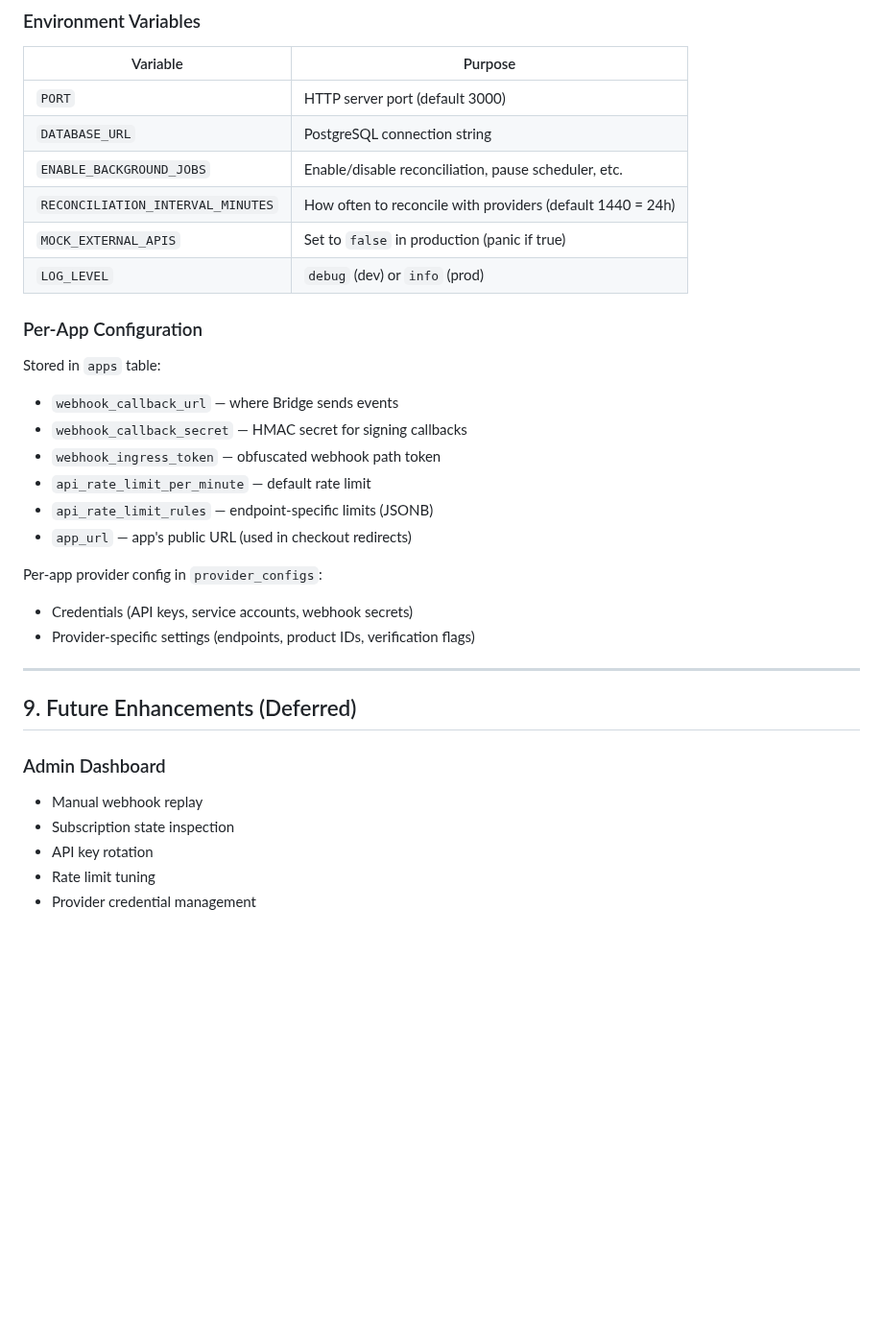
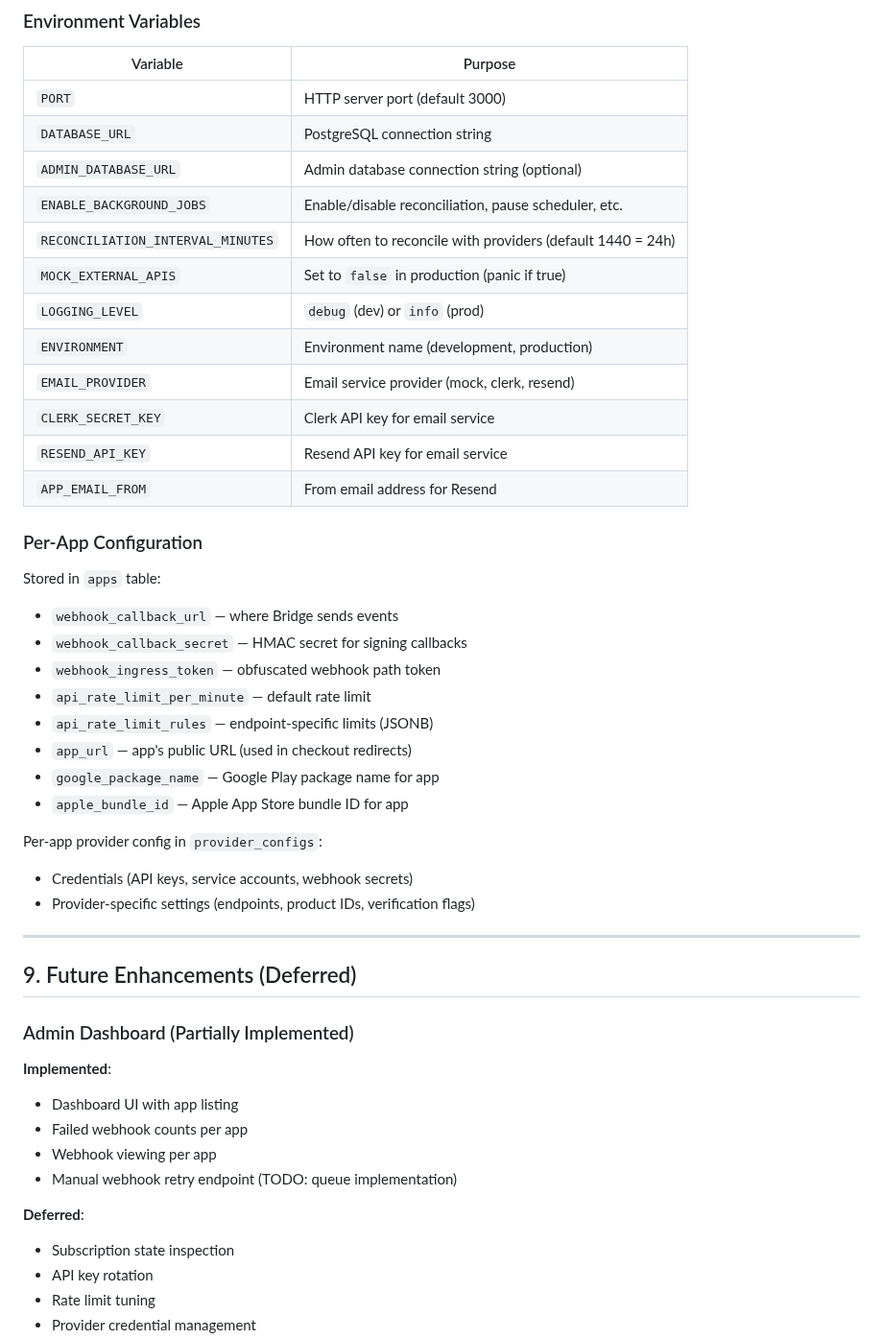
Before and after one commit to kul-work/bridge, a Markdown page: DESIGN.md, the part around one of its changes. Shown at 96% size. GitHub-like rendering; blank space fills up the shorter version.

```diff
--- a/DESIGN.md
+++ b/DESIGN.md
@@ -343,10 +397,16 @@ App                          Bridge
 |---|---|
 | `PORT` | HTTP server port (default 3000) |
 | `DATABASE_URL` | PostgreSQL connection string |
+| `ADMIN_DATABASE_URL` | Admin database connection string (optional) |
 | `ENABLE_BACKGROUND_JOBS` | Enable/disable reconciliation, pause scheduler, etc. |
 | `RECONCILIATION_INTERVAL_MINUTES` | How often to reconcile with providers (default 1440 = 24h) |
 | `MOCK_EXTERNAL_APIS` | Set to `false` in production (panic if true) |
-| `LOG_LEVEL` | `debug` (dev) or `info` (prod) |
+| `LOGGING_LEVEL` | `debug` (dev) or `info` (prod) |
+| `ENVIRONMENT` | Environment name (development, production) |
+| `EMAIL_PROVIDER` | Email service provider (mock, clerk, resend) |
+| `CLERK_SECRET_KEY` | Clerk API key for email service |
+| `RESEND_API_KEY` | Resend API key for email service |
+| `APP_EMAIL_FROM` | From email address for Resend |
 
 ### Per-App Configuration
 
@@ -357,6 +417,8 @@ Stored in `apps` table:
 - `api_rate_limit_per_minute` — default rate limit
 - `api_rate_limit_rules` — endpoint-specific limits (JSONB)
 - `app_url` — app's public URL (used in checkout redirects)
+- `google_package_name` — Google Play package name for app
+- `apple_bundle_id` — Apple App Store bundle ID for app
 
 Per-app provider config in `provider_configs`:
 - Credentials (API keys, service accounts, webhook secrets)
@@ -366,8 +428,14 @@ Per-app provider config in `provider_configs`:
 
 ## 9. Future Enhancements (Deferred)
 
-### Admin Dashboard
-- Manual webhook replay
+### Admin Dashboard (Partially Implemented)
+**Implemented**:
+- Dashboard UI with app listing
+- Failed webhook counts per app
+- Webhook viewing per app
+- Manual webhook retry endpoint (TODO: queue implementation)
+
+**Deferred**:
 - Subscription state inspection
 - API key rotation
 - Rate limit tuning
```
Also changed, not shown: other parts of DESIGN.md (+75 -19 lines).
